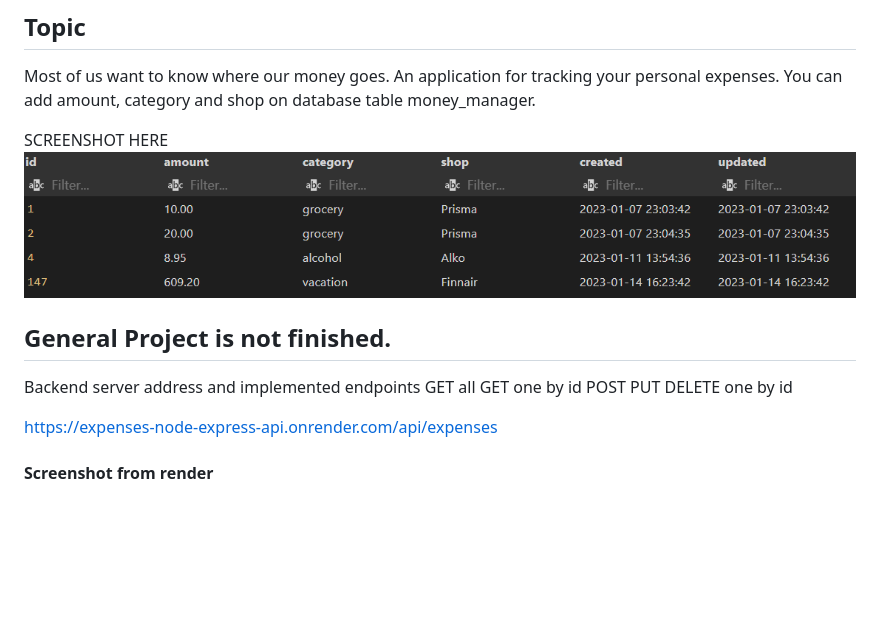
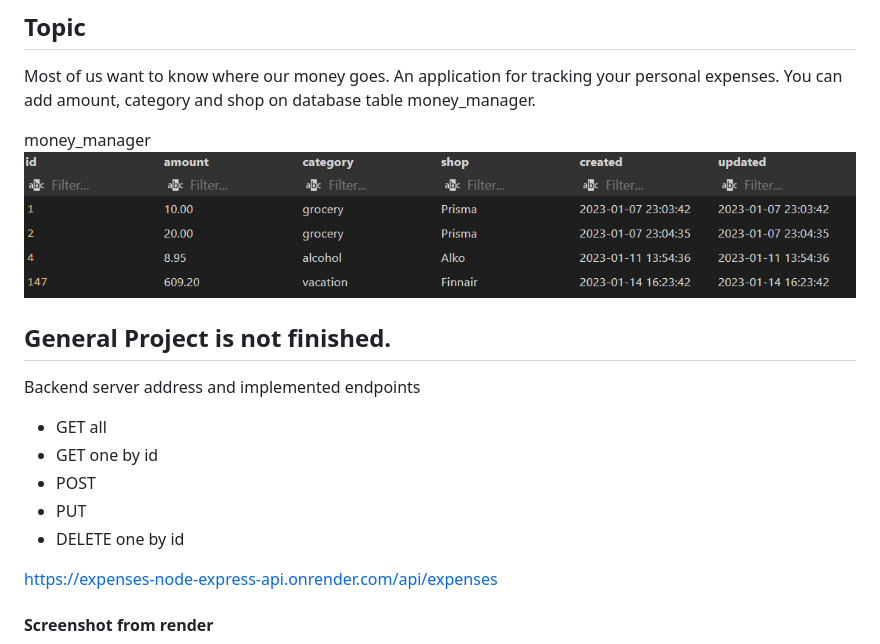
Before and after one commit to MariaTurunen/expenses-node-express-project, a Markdown page: README.md, the part around the change printed below. GitHub-like rendering; blank space fills up the shorter version.

```diff
--- a/README.md
+++ b/README.md
@@ -5,18 +5,18 @@
 Most of us want to know where our money goes. An application for tracking your personal expenses.
 You can add amount, category and shop on database table money_manager.
 
-SCREENSHOT HERE
+money_manager
 ![image](./images/money_manager-table.png)
 
 
 ## General Project is not finished.
 
 Backend server address and implemented endpoints
-GET all
-GET one by id
-POST
-PUT
-DELETE one by id
++ GET all
++ GET one by id
++ POST
++ PUT
++ DELETE one by id
 
 https://expenses-node-express-api.onrender.com/api/expenses
 
```
Also changed, not shown: other parts of README.md (+21 -18 lines), images/self-evaluation.png.
